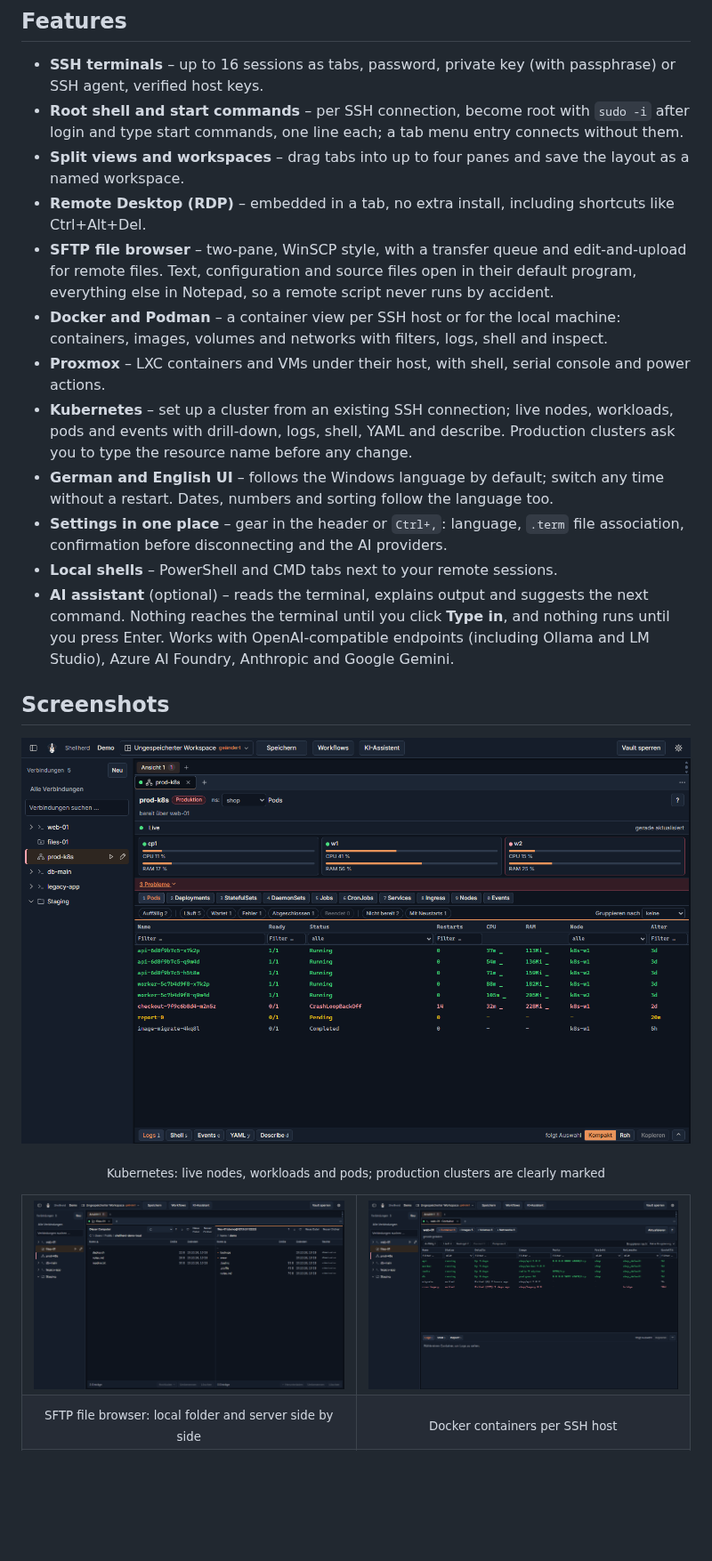
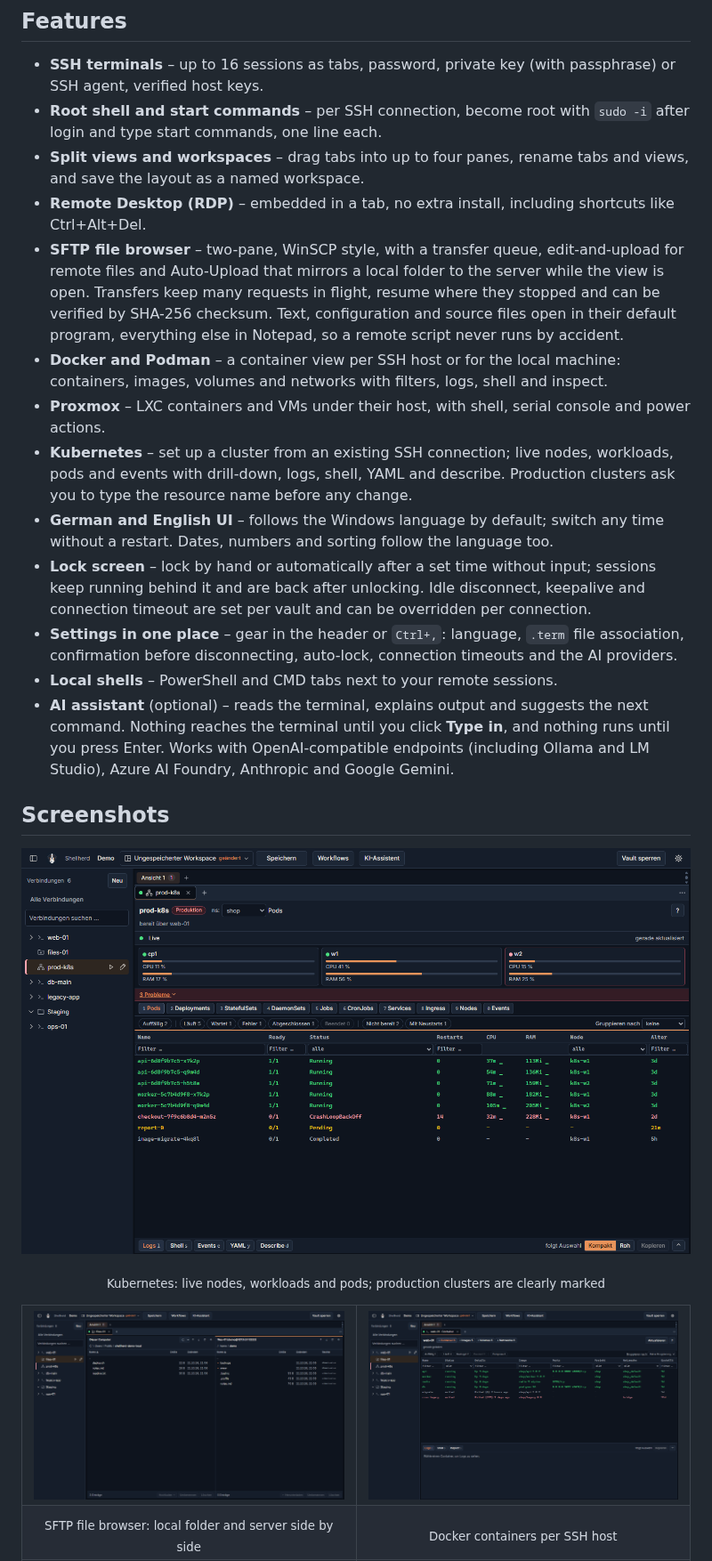
Before and after one commit to pelmenipower/Shellherd, a Markdown page: README.md, the part around one of its changes. Shown at 89% size. Rendered like a GitHub page; pictures changed too: docs/images/screenshot-containers.png, docs/images/screenshot-kubernetes.png, docs/images/screenshot-sftp.png; blank space fills up the shorter version.

Commit message:
docs(readme): feature list for 0.13 to 0.18, fresh gallery screenshots
Auto-Upload, resumable and verified transfers, tab rename, lock screen
and connection timeouts join the feature list; the clause about
connecting without start commands is gone with the menu entry. The five
gallery images come from screens.mjs --readme on the current build.

Co-Authored-By: Claude Fable 5.1 <noreply@anthropic.com>

```diff
--- a/README.md
+++ b/README.md
@@ -35,15 +35,16 @@ Shellherd keeps all your servers, desktops and clusters in one window. Connectio
 ## Features
 
 - **SSH terminals** – up to 16 sessions as tabs, password, private key (with passphrase) or SSH agent, verified host keys.
-- **Root shell and start commands** – per SSH connection, become root with `sudo -i` after login and type start commands, one line each; a tab menu entry connects without them.
-- **Split views and workspaces** – drag tabs into up to four panes and save the layout as a named workspace.
+- **Root shell and start commands** – per SSH connection, become root with `sudo -i` after login and type start commands, one line each.
+- **Split views and workspaces** – drag tabs into up to four panes, rename tabs and views, and save the layout as a named workspace.
 - **Remote Desktop (RDP)** – embedded in a tab, no extra install, including shortcuts like Ctrl+Alt+Del.
-- **SFTP file browser** – two-pane, WinSCP style, with a transfer queue and edit-and-upload for remote files. Text, configuration and source files open in their default program, everything else in Notepad, so a remote script never runs by accident.
+- **SFTP file browser** – two-pane, WinSCP style, with a transfer queue, edit-and-upload for remote files and Auto-Upload that mirrors a local folder to the server while the view is open. Transfers keep many requests in flight, resume where they stopped and can be verified by SHA-256 checksum. Text, configuration and source files open in their default program, everything else in Notepad, so a remote script never runs by accident.
 - **Docker and Podman** – a container view per SSH host or for the local machine: containers, images, volumes and networks with filters, logs, shell and inspect.
 - **Proxmox** – LXC containers and VMs under their host, with shell, serial console and power actions.
 - **Kubernetes** – set up a cluster from an existing SSH connection; live nodes, workloads, pods and events with drill-down, logs, shell, YAML and describe. Production clusters ask you to type the resource name before any change.
 - **German and English UI** – follows the Windows language by default; switch any time without a restart. Dates, numbers and sorting follow the language too.
-- **Settings in one place** – gear in the header or `Ctrl+,`: language, `.term` file association, confirmation before disconnecting and the AI providers.
+- **Lock screen** – lock by hand or automatically after a set time without input; sessions keep running behind it and are back after unlocking. Idle disconnect, keepalive and connection timeout are set per vault and can be overridden per connection.
+- **Settings in one place** – gear in the header or `Ctrl+,`: language, `.term` file association, confirmation before disconnecting, auto-lock, connection timeouts and the AI providers.
 - **Local shells** – PowerShell and CMD tabs next to your remote sessions.
 - **AI assistant** (optional) – reads the terminal, explains output and suggests the next command. Nothing reaches the terminal until you click **Type in**, and nothing runs until you press Enter. Works with OpenAI-compatible endpoints (including Ollama and LM Studio), Azure AI Foundry, Anthropic and Google Gemini.
 
```
Also changed, not shown: other parts of README.md (+1 -1 lines), docs/images/screenshot-assistant.png, docs/images/screenshot-settings.png.
